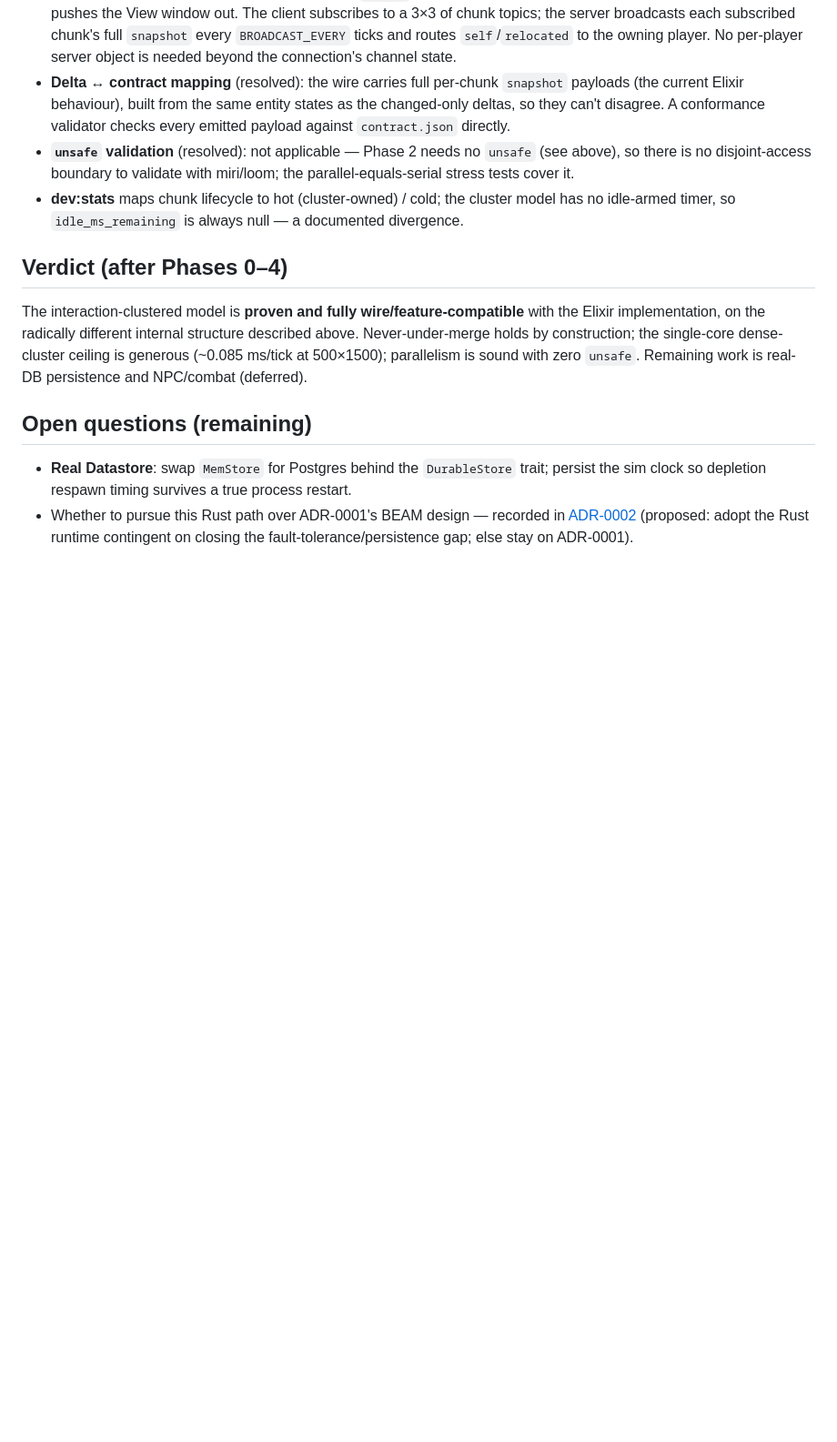
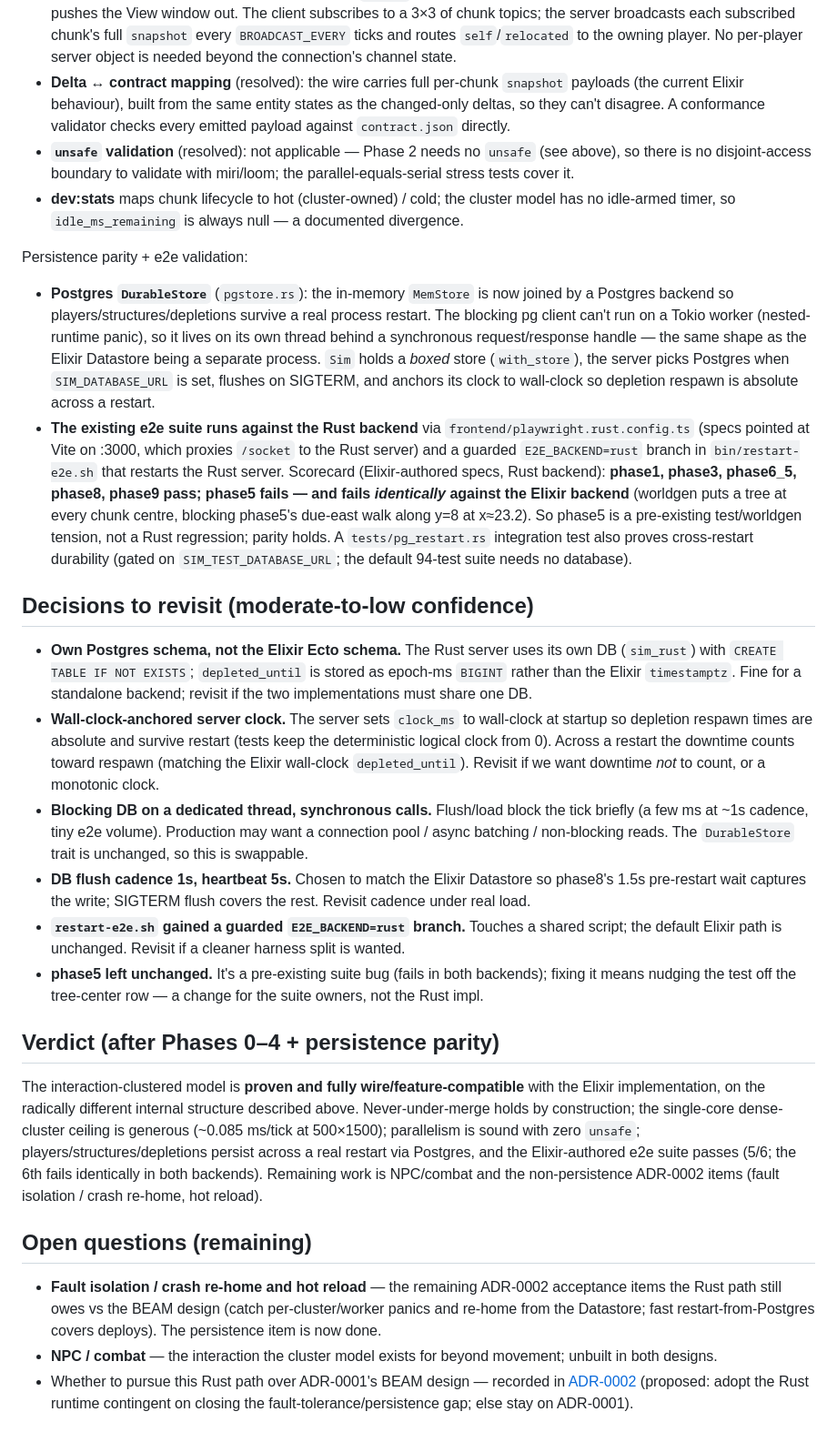
Before and after one commit to th7/sim, a Markdown page: IDEA.md, the part around the change. Shown at 91% size. Rendered like a GitHub page; blank space fills up the shorter version.

Commit message:
docs: record persistence parity + e2e scorecard + decisions to revisit
IDEA.md: Postgres DurableStore closes the persistence gap; the Elixir-authored
e2e suite runs against the Rust backend (5/6 pass; phase5 fails identically in
both backends — pre-existing worldgen/test tension). Adds a 'decisions to
revisit' section for the moderate/low-confidence calls (own PG schema,
wall-clock-anchored clock, blocking DB on a dedicated thread, flush cadence,
restart-script branch, leaving phase5). ADR-0002: marks the persistence
acceptance item done.

```diff
--- a/IDEA.md
+++ b/IDEA.md
@@ -200,17 +200,57 @@ Phase 4 (observation & transport):
 - **dev:stats** maps chunk lifecycle to hot (cluster-owned) / cold; the cluster model has no idle-armed
   timer, so `idle_ms_remaining` is always null — a documented divergence.
 
-## Verdict (after Phases 0–4)
+Persistence parity + e2e validation:
+
+- **Postgres `DurableStore`** (`pgstore.rs`): the in-memory `MemStore` is now joined by a Postgres backend
+  so players/structures/depletions survive a real process restart. The blocking pg client can't run on a
+  Tokio worker (nested-runtime panic), so it lives on its own thread behind a synchronous request/response
+  handle — the same shape as the Elixir Datastore being a separate process. `Sim` holds a *boxed* store
+  (`with_store`), the server picks Postgres when `SIM_DATABASE_URL` is set, flushes on SIGTERM, and anchors
+  its clock to wall-clock so depletion respawn is absolute across a restart.
+- **The existing e2e suite runs against the Rust backend** via `frontend/playwright.rust.config.ts` (specs
+  pointed at Vite on :3000, which proxies `/socket` to the Rust server) and a guarded `E2E_BACKEND=rust`
+  branch in `bin/restart-e2e.sh` that restarts the Rust server. Scorecard (Elixir-authored specs, Rust
+  backend): **phase1, phase3, phase6_5, phase8, phase9 pass; phase5 fails — and fails *identically* against
+  the Elixir backend** (worldgen puts a tree at every chunk centre, blocking phase5's due-east walk along
+  y=8 at x≈23.2). So phase5 is a pre-existing test/worldgen tension, not a Rust regression; parity holds.
+  A `tests/pg_restart.rs` integration test also proves cross-restart durability (gated on
+  `SIM_TEST_DATABASE_URL`; the default 94-test suite needs no database).
+
+## Decisions to revisit (moderate-to-low confidence)
+
+- **Own Postgres schema, not the Elixir Ecto schema.** The Rust server uses its own DB (`sim_rust`) with
+  `CREATE TABLE IF NOT EXISTS`; `depleted_until` is stored as epoch-ms `BIGINT` rather than the Elixir
+  `timestamptz`. Fine for a standalone backend; revisit if the two implementations must share one DB.
+- **Wall-clock-anchored server clock.** The server sets `clock_ms` to wall-clock at startup so depletion
+  respawn times are absolute and survive restart (tests keep the deterministic logical clock from 0).
+  Across a restart the downtime counts toward respawn (matching the Elixir wall-clock `depleted_until`).
+  Revisit if we want downtime *not* to count, or a monotonic clock.
+- **Blocking DB on a dedicated thread, synchronous calls.** Flush/load block the tick briefly (a few ms at
+  ~1s cadence, tiny e2e volume). Production may want a connection pool / async batching / non-blocking
+  reads. The `DurableStore` trait is unchanged, so this is swappable.
+- **DB flush cadence 1s, heartbeat 5s.** Chosen to match the Elixir Datastore so phase8's 1.5s pre-restart
+  wait captures the write; SIGTERM flush covers the rest. Revisit cadence under real load.
+- **`restart-e2e.sh` gained a guarded `E2E_BACKEND=rust` branch.** Touches a shared script; the default
+  Elixir path is unchanged. Revisit if a cleaner harness split is wanted.
+- **phase5 left unchanged.** It's a pre-existing suite bug (fails in both backends); fixing it means nudging
+  the test off the tree-center row — a change for the suite owners, not the Rust impl.
+
+## Verdict (after Phases 0–4 + persistence parity)
 
 The interaction-clustered model is **proven and fully wire/feature-compatible** with the Elixir
 implementation, on the radically different internal structure described above. Never-under-merge holds by
 construction; the single-core dense-cluster ceiling is generous (~0.085 ms/tick at 500×1500); parallelism
-is sound with zero `unsafe`. Remaining work is real-DB persistence and NPC/combat (deferred).
+is sound with zero `unsafe`; players/structures/depletions persist across a real restart via Postgres, and
+the Elixir-authored e2e suite passes (5/6; the 6th fails identically in both backends). Remaining work is
+NPC/combat and the non-persistence ADR-0002 items (fault isolation / crash re-home, hot reload).
 
 ## Open questions (remaining)
 
-- **Real Datastore**: swap `MemStore` for Postgres behind the `DurableStore` trait; persist the sim clock
-  so depletion respawn timing survives a true process restart.
+- **Fault isolation / crash re-home and hot reload** — the remaining ADR-0002 acceptance items the Rust
+  path still owes vs the BEAM design (catch per-cluster/worker panics and re-home from the Datastore;
+  fast restart-from-Postgres covers deploys). The persistence item is now done.
+- **NPC / combat** — the interaction the cluster model exists for beyond movement; unbuilt in both designs.
 - Whether to pursue this Rust path over ADR-0001's BEAM design — recorded in
   [ADR-0002](./docs/adr/0002-rust-clustered-simulation-runtime.md) (proposed: adopt the Rust runtime
   contingent on closing the fault-tolerance/persistence gap; else stay on ADR-0001).
```
Also changed, not shown: docs/adr/0002-rust-clustered-simulation-runtime.md (+5 -3 lines).
